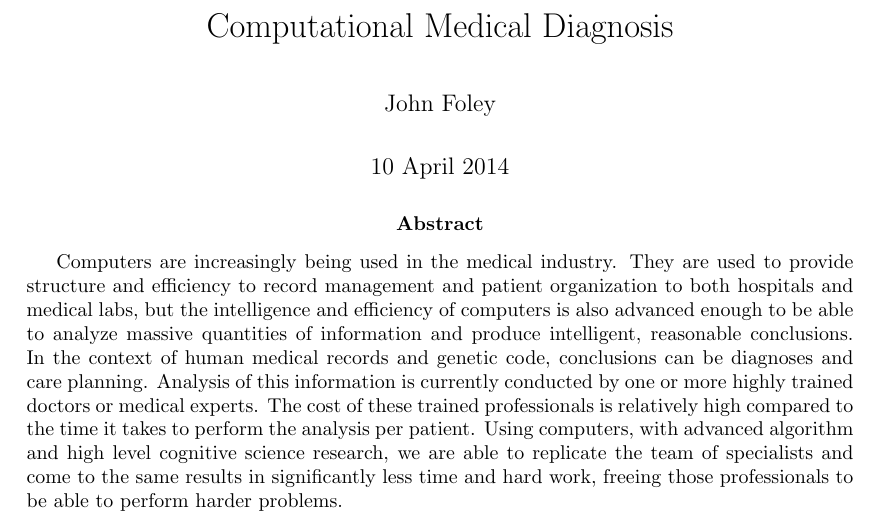
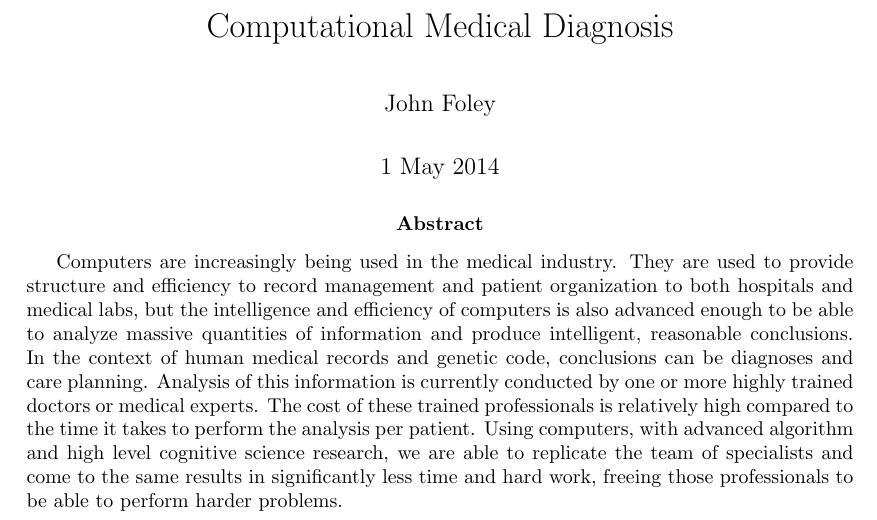
Before and after one commit to johnfoley3/JINS319, a LaTeX paper (foleypaperjins319.tex): part of page 1 of 9, cut so that both start at the same text. Compiled offline with pdfLaTeX.

Commit message:
changed the date

```diff
--- a/foleypaperjins319.tex
+++ b/foleypaperjins319.tex
@@ -7,7 +7,7 @@
 
 \title{Computational Medical Diagnosis}
 \author{John Foley}
-\date{10 April 2014}
+\date{1 May 2014}
 
 \begin{document}
 \maketitle
```
Also changed, not shown: out/foleypaperjins319.pdf, 1 other file.
